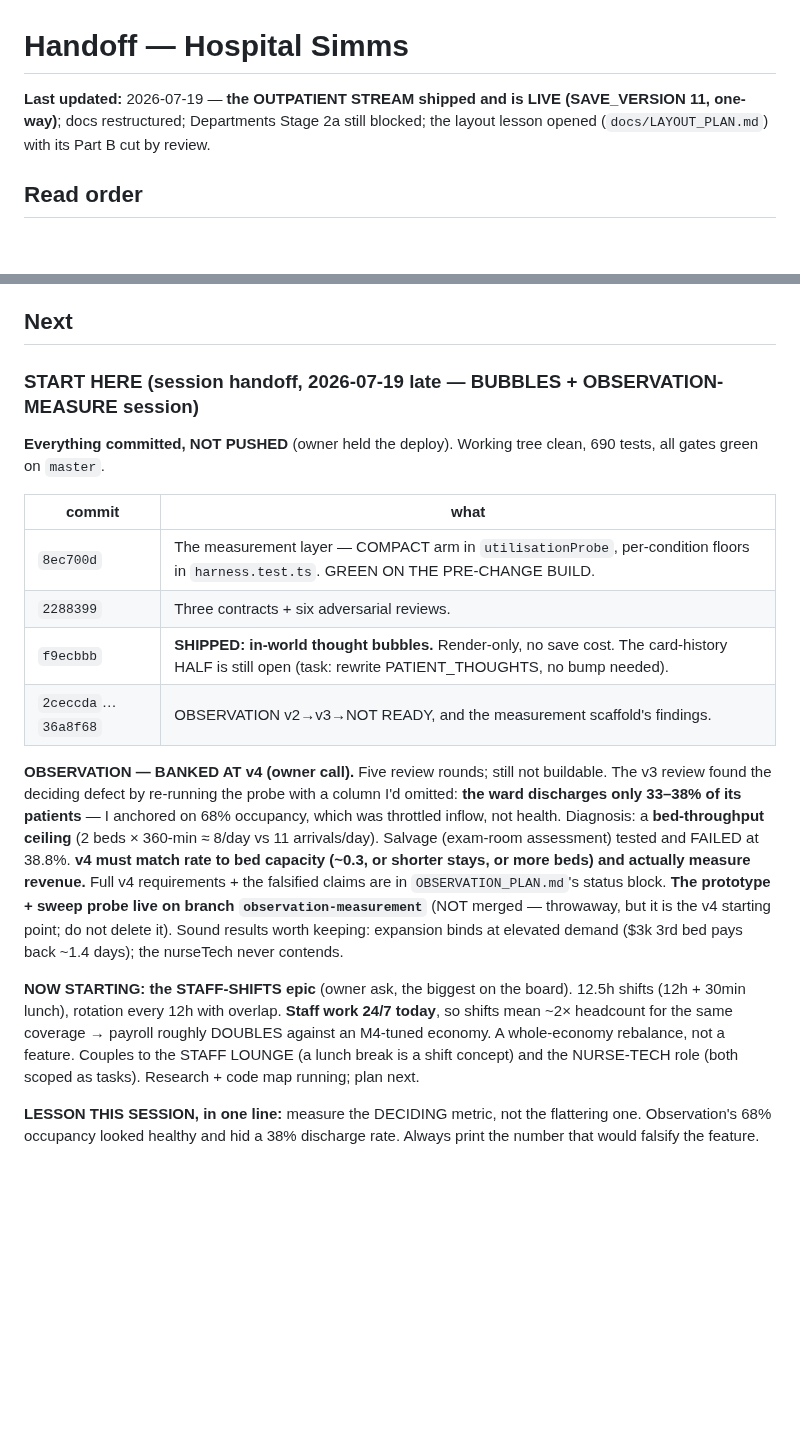
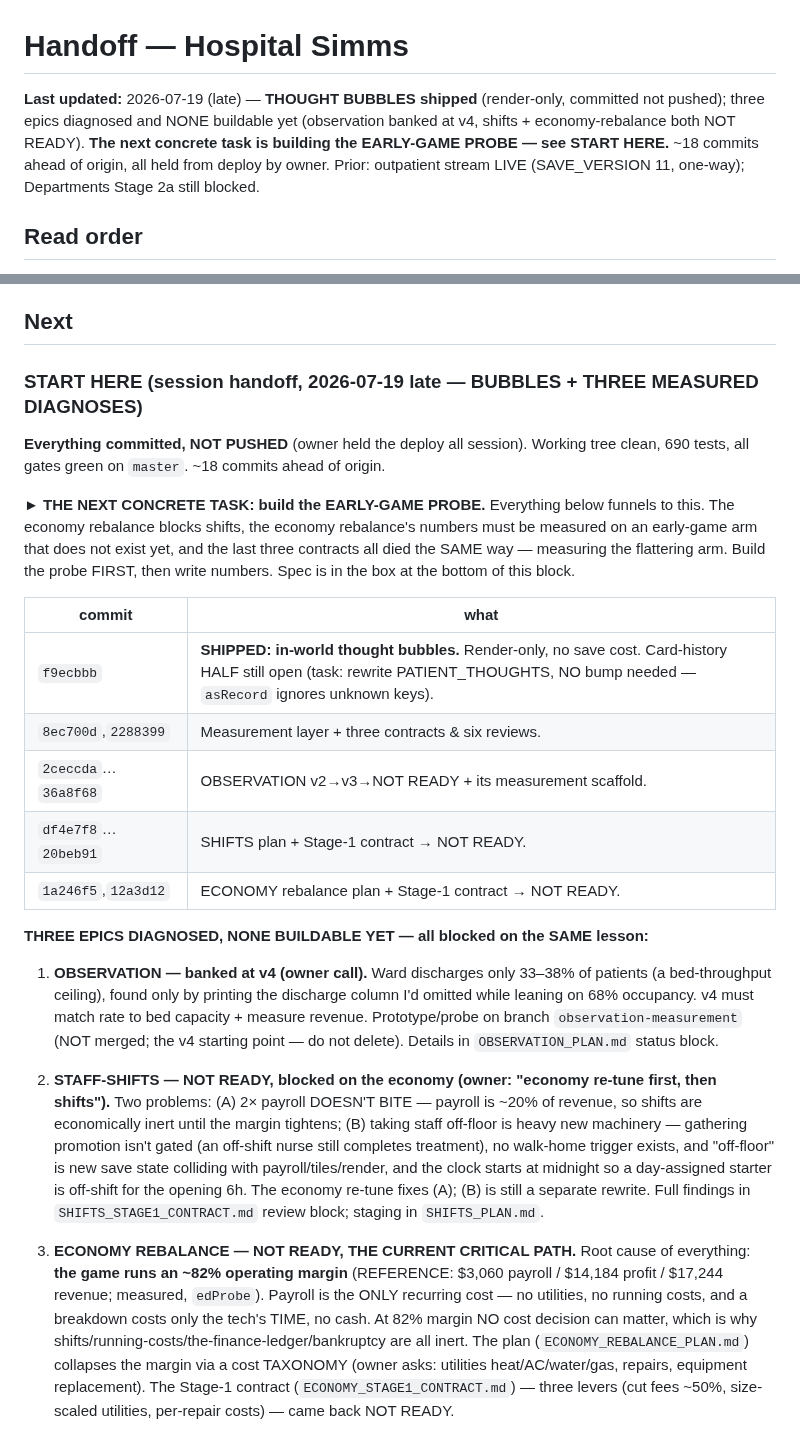
Before and after one commit to lgorby/hospital-sims, a Markdown page: docs/HANDOFF.md, 2 parts joined by grey strips. Drawn GitHub-style; blank space fills up the shorter version.

Commit message:
docs: handoff — next task is the early-game probe (economy rebalance v2 prereq)
Points the next session precisely at building test/economyProbe.test.ts with an
early-game arm (the binding arm that doesn't exist today), the shock arm, and
per-arm separate cost reporting. Records the three-times-proven lesson (measure
the deciding metric on the binding arm), the falsification bounds the design
reviewer supplied, and the mandatory TALLY_KEY_VERSIONS save one-liner. The
economy rebalance blocks shifts; its numbers must be measured before written.

Co-Authored-By: Claude Opus 4.8 (1M context) <noreply@anthropic.com>

```diff
--- a/docs/HANDOFF.md
+++ b/docs/HANDOFF.md
@@ -1,9 +1,11 @@
 # Handoff — Hospital Simms
 
-**Last updated:** 2026-07-19 — **the OUTPATIENT STREAM shipped and is LIVE
-(SAVE_VERSION 11, one-way)**; docs restructured; Departments Stage 2a still
-blocked; the layout lesson opened (`docs/LAYOUT_PLAN.md`) with its Part B cut
-by review.
+**Last updated:** 2026-07-19 (late) — **THOUGHT BUBBLES shipped** (render-only,
+committed not pushed); three epics diagnosed and NONE buildable yet (observation
+banked at v4, shifts + economy-rebalance both NOT READY). **The next concrete
+task is building the EARLY-GAME PROBE — see START HERE.** ~18 commits ahead of
+origin, all held from deploy by owner. Prior: outpatient stream LIVE
+(SAVE_VERSION 11, one-way); Departments Stage 2a still blocked.
 
 ## Read order
 
@@ -124,38 +126,53 @@ revisited.
 
 ## Next
 
-### START HERE (session handoff, 2026-07-19 late — BUBBLES + OBSERVATION-MEASURE session)
+### START HERE (session handoff, 2026-07-19 late — BUBBLES + THREE MEASURED DIAGNOSES)
 
-**Everything committed, NOT PUSHED** (owner held the deploy). Working tree clean,
-690 tests, all gates green on `master`.
+**Everything committed, NOT PUSHED** (owner held the deploy all session). Working
+tree clean, 690 tests, all gates green on `master`. ~18 commits ahead of origin.
+
+**► THE NEXT CONCRETE TASK: build the EARLY-GAME PROBE.** Everything below funnels
+to this. The economy rebalance blocks shifts, the economy rebalance's numbers
+must be measured on an early-game arm that does not exist yet, and the last three
+contracts all died the SAME way — measuring the flattering arm. Build the probe
+FIRST, then write numbers. Spec is in the box at the bottom of this block.
 
 | commit | what |
 |---|---|
-| `8ec700d` | The measurement layer — COMPACT arm in `utilisationProbe`, per-condition floors in `harness.test.ts`. GREEN ON THE PRE-CHANGE BUILD. |
-| `2288399` | Three contracts + six adversarial reviews. |
-| `f9ecbbb` | **SHIPPED: in-world thought bubbles.** Render-only, no save cost. The card-history HALF is still open (task: rewrite PATIENT_THOUGHTS, no bump needed). |
-| `2ceccda`…`36a8f68` | OBSERVATION v2→v3→NOT READY, and the measurement scaffold's findings. |
+| `f9ecbbb` | **SHIPPED: in-world thought bubbles.** Render-only, no save cost. Card-history HALF still open (task: rewrite PATIENT_THOUGHTS, NO bump needed — `asRecord` ignores unknown keys). |
+| `8ec700d`,`2288399` | Measurement layer + three contracts & six reviews. |
+| `2ceccda`…`36a8f68` | OBSERVATION v2→v3→NOT READY + its measurement scaffold. |
+| `df4e7f8`…`20beb91` | SHIFTS plan + Stage-1 contract → NOT READY. |
+| `1a246f5`,`12a3d12` | ECONOMY rebalance plan + Stage-1 contract → NOT READY. |
 
-**OBSERVATION — BANKED AT v4 (owner call).** Five review rounds; still not
-buildable. The v3 review found the deciding defect by re-running the probe with
-a column I'd omitted: **the ward discharges only 33–38% of its patients** — I
-anchored on 68% occupancy, which was throttled inflow, not health. Diagnosis: a
-**bed-throughput ceiling** (2 beds × 360-min ≈ 8/day vs 11 arrivals/day). Salvage
-(exam-room assessment) tested and FAILED at 38.8%. **v4 must match rate to bed
-capacity (~0.3, or shorter stays, or more beds) and actually measure revenue.**
-Full v4 requirements + the falsified claims are in `OBSERVATION_PLAN.md`'s status
-block. **The prototype + sweep probe live on branch `observation-measurement`**
-(NOT merged — throwaway, but it is the v4 starting point; do not delete it).
-Sound results worth keeping: expansion binds at elevated demand ($3k 3rd bed
-pays back ~1.4 days); the nurseTech never contends.
+**THREE EPICS DIAGNOSED, NONE BUILDABLE YET — all blocked on the SAME lesson:**
 
-**NOW STARTING: the STAFF-SHIFTS epic** (owner ask, the biggest on the board).
-12.5h shifts (12h + 30min lunch), rotation every 12h with overlap. **Staff work
-24/7 today**, so shifts mean ~2× headcount for the same coverage → payroll
-roughly DOUBLES against an M4-tuned economy. A whole-economy rebalance, not a
-feature. Couples to the STAFF LOUNGE (a lunch break is a shift concept) and the
-NURSE-TECH role (both scoped as tasks). Research + code map running; plan next.
+1. **OBSERVATION — banked at v4 (owner call).** Ward discharges only 33–38% of
+   patients (a bed-throughput ceiling), found only by printing the discharge
+   column I'd omitted while leaning on 68% occupancy. v4 must match rate to bed
+   capacity + measure revenue. Prototype/probe on branch `observation-measurement`
+   (NOT merged; the v4 starting point — do not delete). Details in
+   `OBSERVATION_PLAN.md` status block.
 
-**LESSON THIS SESSION, in one line:** measure the DECIDING metric, not the
-flattering one. Observation's 68% occupancy looked healthy and hid a 38%
-discharge rate. Always print the number that would falsify the feature.
+2. **STAFF-SHIFTS — NOT READY, blocked on the economy (owner: "economy re-tune
+   first, then shifts").** Two problems: (A) 2× payroll DOESN'T BITE — payroll is
+   ~20% of revenue, so shifts are economically inert until the margin tightens;
+   (B) taking staff off-floor is heavy new machinery — gathering promotion isn't
+   gated (an off-shift nurse still completes treatment), no walk-home trigger
+   exists, and "off-floor" is new save state colliding with payroll/tiles/render,
+   and the clock starts at midnight so a day-assigned starter is off-shift for the
+   opening 6h. The economy re-tune fixes (A); (B) is still a separate rewrite.
+   Full findings in `SHIFTS_STAGE1_CONTRACT.md` review block; staging in
+   `SHIFTS_PLAN.md`.
+
+3. **ECONOMY REBALANCE — NOT READY, THE CURRENT CRITICAL PATH.** Root cause of
+   everything: **the game runs an ~82% operating margin** (REFERENCE: $3,060
+   payroll / $14,184 profit / $17,244 revenue; measured, `edProbe`). Payroll is
+   the ONLY recurring cost — no utilities, no running costs, and a breakdown costs
+   only the tech's TIME, no cash. At 82% margin NO cost decision can matter, which
+   is why shifts/running-costs/the-finance-ledger/bankruptcy are all inert. The
+   plan (`ECONOMY_REBALANCE_PLAN.md`) collapses the margin via a cost TAXONOMY
+   (owner asks: utilities heat/AC/water/gas, repairs, equipment replacement).
+   The Stage-1 contract (`ECONOMY_STAGE1_CONTRACT.md`) — three levers (cut fees
+   ~50%, size-scaled utilities, per-repair costs) — came back NOT READY.
+
```
Also changed, not shown: other parts of docs/HANDOFF.md (+43 -0 lines).
